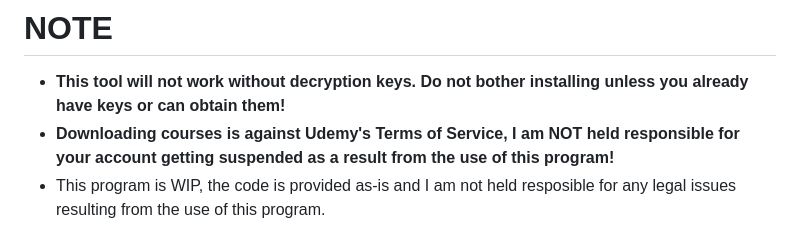
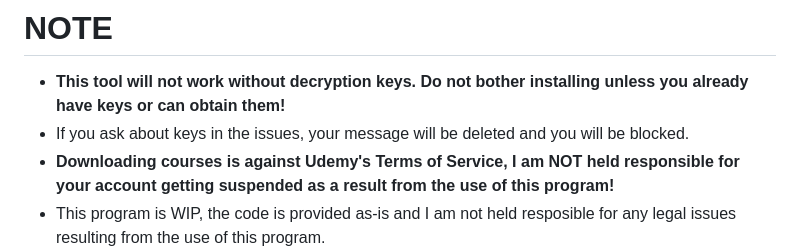
Before and after one commit to Puyodead1/udemy-downloader, a Markdown page: README.md, the part around the change. Drawn GitHub-style.

Commit message:
stop aking about keys

```diff
--- a/README.md
+++ b/README.md
@@ -11,6 +11,7 @@
 # NOTE
 
 -   **This tool will not work without decryption keys. Do not bother installing unless you already have keys or can obtain them!**
+-   If you ask about keys in the issues, your message will be deleted and you will be blocked.
 -   **Downloading courses is against Udemy's Terms of Service, I am NOT held responsible for your account getting suspended as a result from the use of this program!**
 -   This program is WIP, the code is provided as-is and I am not held resposible for any legal issues resulting from the use of this program.
 
```
